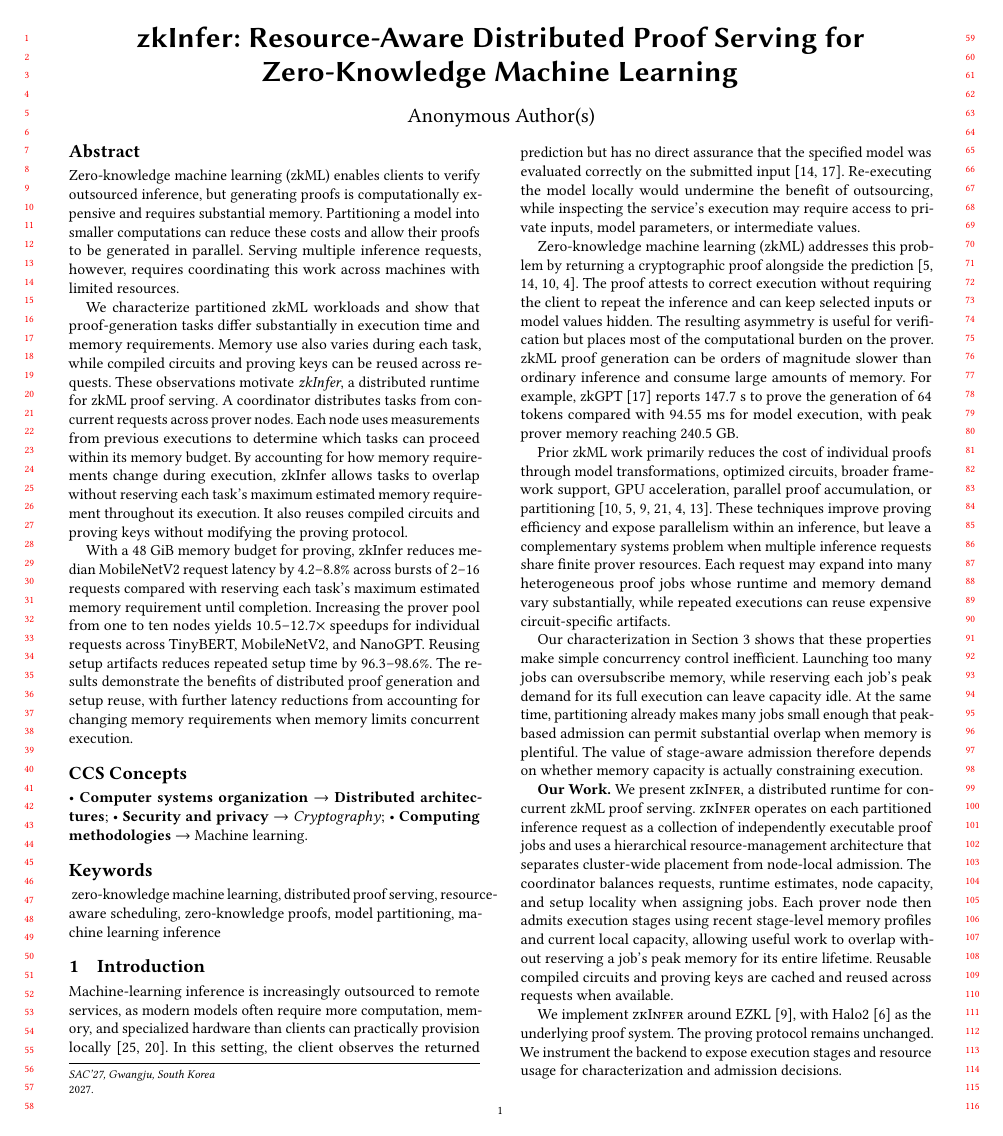
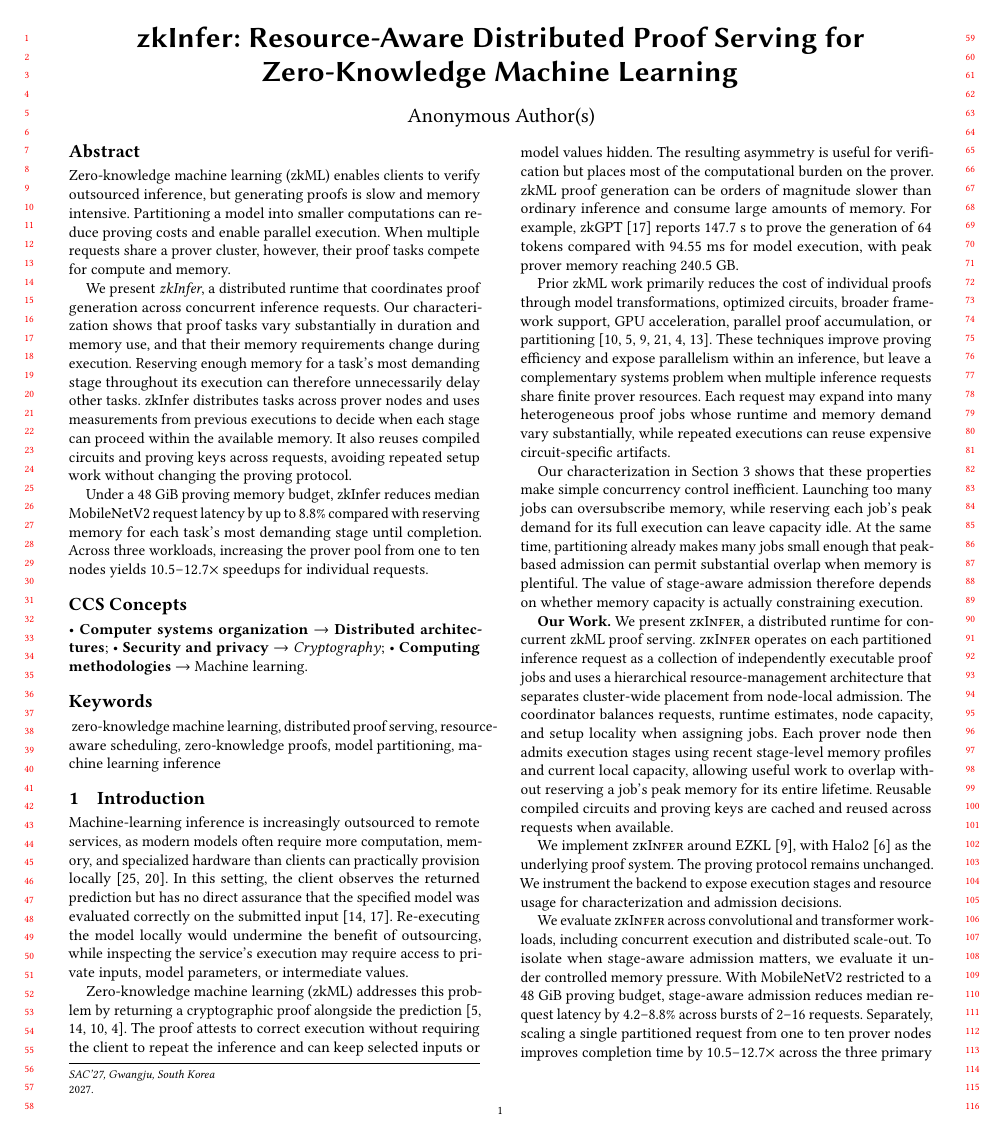
Before and after one commit to pw-02/sacdad27, a LaTeX paper (SAC27__DRAFT/main.tex, which reads SAC27__DRAFT/sections/abstract.tex): page 1 of 11. Compiled offline with pdfLaTeX.

Commit message:
Adopt revised abstract and shorten results paragraph

```diff
--- a/SAC27__DRAFT/sections/abstract.tex
+++ b/SAC27__DRAFT/sections/abstract.tex
@@ -1,9 +1,9 @@
 \providecommand{\zkTBC}[1]{\textbf{[TO COMPLETE: #1]}}
 
 \begin{abstract}
-Zero-knowledge machine learning (zkML) enables clients to verify outsourced inference, but generating proofs is computationally expensive and requires substantial memory. Partitioning a model into smaller computations can reduce these costs and allow their proofs to be generated in parallel. Serving multiple inference requests, however, requires coordinating this work across machines with limited resources.
+Zero-knowledge machine learning (zkML) enables clients to verify outsourced inference, but generating proofs is slow and memory intensive. Partitioning a model into smaller computations can reduce proving costs and enable parallel execution. When multiple requests share a prover cluster, however, their proof tasks compete for compute and memory.
 
-We characterize partitioned zkML workloads and show that proof-generation tasks differ substantially in execution time and memory requirements. Memory use also varies during each task, while compiled circuits and proving keys can be reused across requests. These observations motivate \emph{zkInfer}, a distributed runtime for zkML proof serving. A coordinator distributes tasks from concurrent requests across prover nodes. Each node uses measurements from previous executions to determine which tasks can proceed within its memory budget. By accounting for how memory requirements change during execution, zkInfer allows tasks to overlap without reserving each task's maximum estimated memory requirement throughout its execution. It also reuses compiled circuits and proving keys without modifying the proving protocol.
+We present \emph{zkInfer}, a distributed runtime that coordinates proof generation across concurrent inference requests. Our characterization shows that proof tasks vary substantially in duration and memory use, and that their memory requirements change during execution. Reserving enough memory for a task's most demanding stage throughout its execution can therefore unnecessarily delay other tasks. zkInfer distributes tasks across prover nodes and uses measurements from previous executions to decide when each stage can proceed within the available memory. It also reuses compiled circuits and proving keys across requests, avoiding repeated setup work without changing the proving protocol.
 
-With a 48~GiB memory budget for proving, zkInfer reduces median MobileNetV2 request latency by 4.2--8.8\% across bursts of 2--16 requests compared with reserving each task's maximum estimated memory requirement until completion. Increasing the prover pool from one to ten nodes yields \(10.5\)--\(12.7\times\) speedups for individual requests across TinyBERT, MobileNetV2, and NanoGPT. Reusing setup artifacts reduces repeated setup time by 96.3--98.6\%. The results demonstrate the benefits of distributed proof generation and setup reuse, with further latency reductions from accounting for changing memory requirements when memory limits concurrent execution.
+Under a 48~GiB proving memory budget, zkInfer reduces median MobileNetV2 request latency by up to 8.8\% compared with reserving memory for each task's most demanding stage until completion. Across three workloads, increasing the prover pool from one to ten nodes yields \(10.5\)--\(12.7\times\) speedups for individual requests.
 \end{abstract}
```
